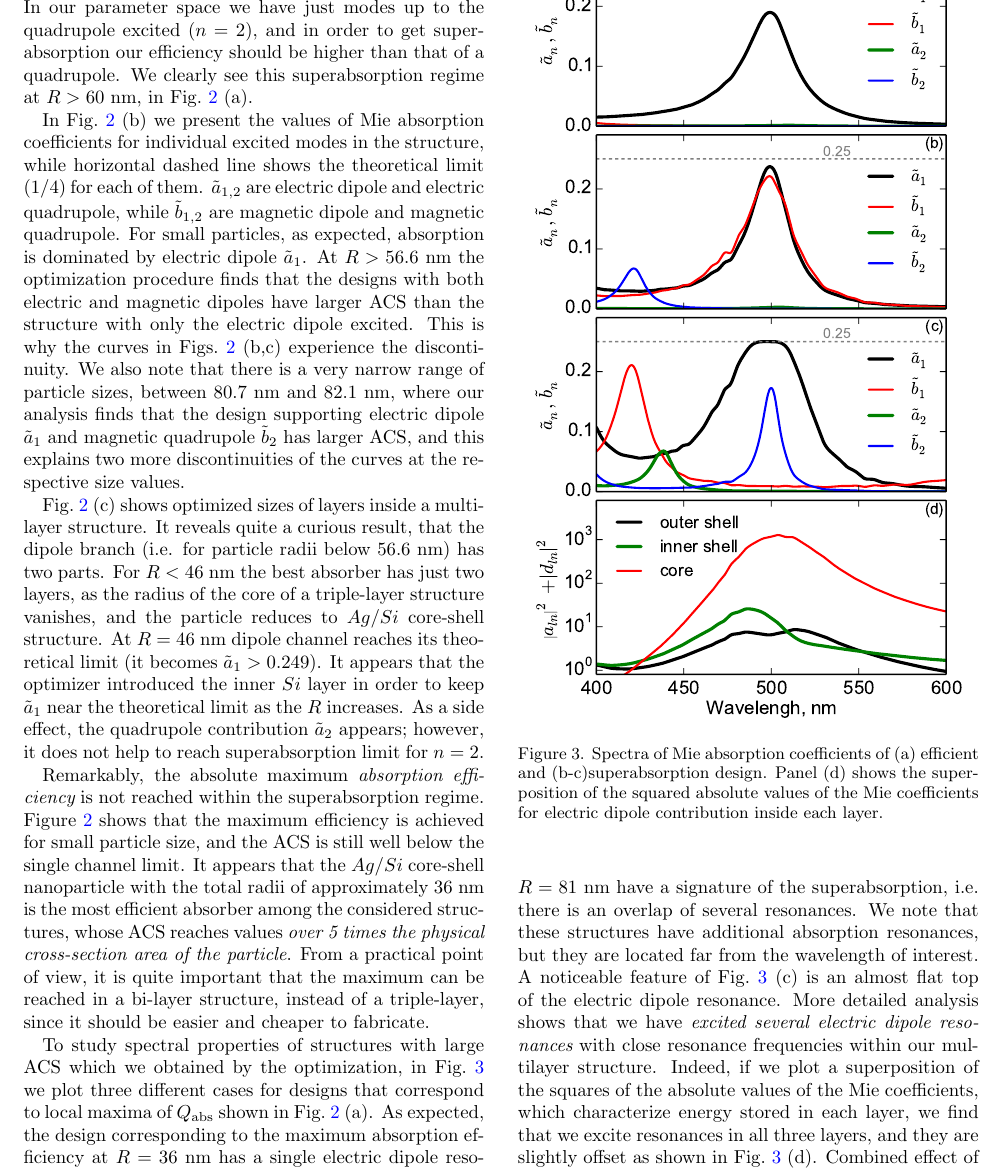
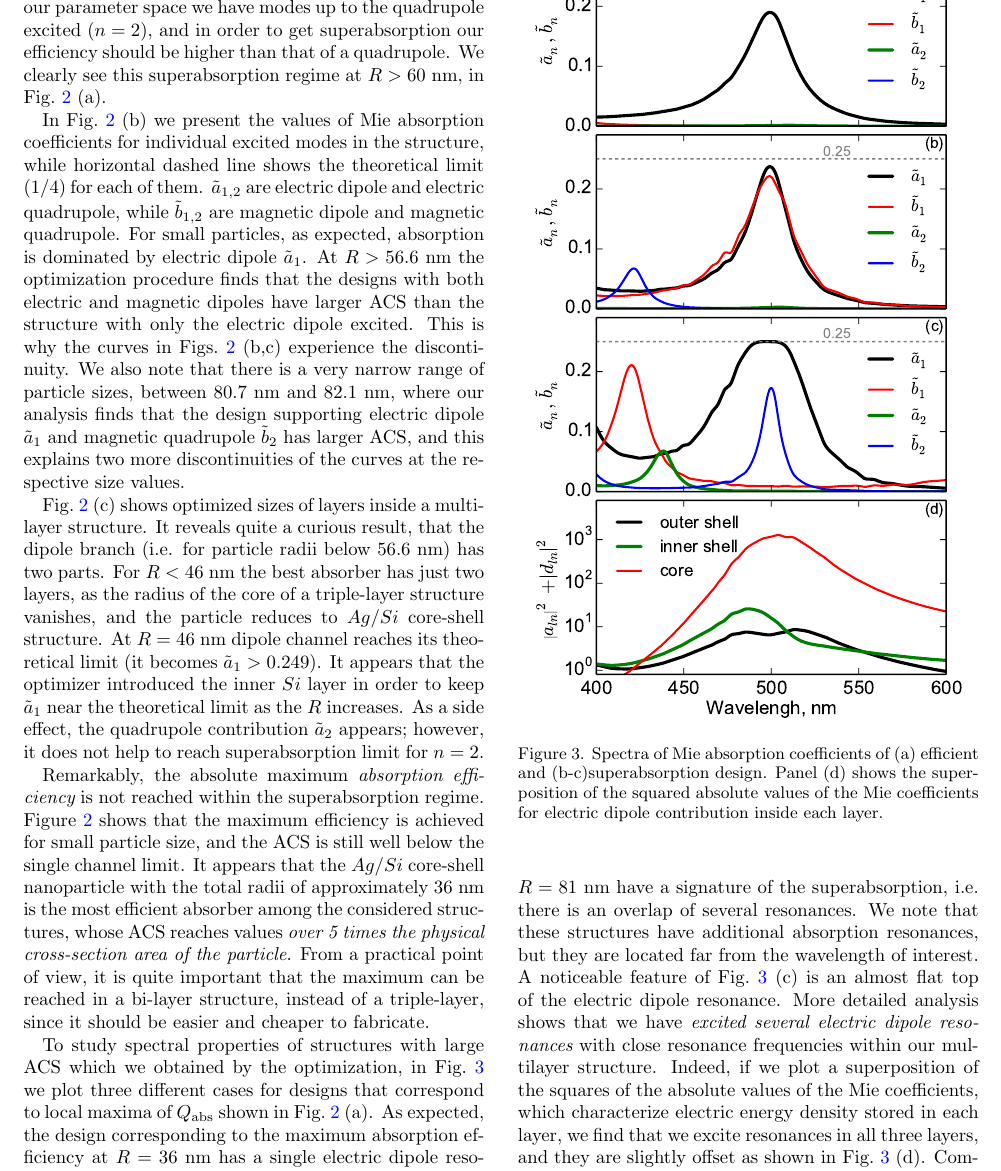
Before and after one commit to kostyfisik/preprints, a LaTeX paper (2015-Ladutenko-Qabs/2015-Ladutenko-Qabs.tex): part of page 3 of 5, cut so that both start at the same text. Compiled offline with pdfLaTeX.

Commit message:
small changes

```diff
--- a/2015-Ladutenko-Qabs/2015-Ladutenko-Qabs.tex
+++ b/2015-Ladutenko-Qabs/2015-Ladutenko-Qabs.tex
@@ -222,7 +222,7 @@ Ref.~\cite{Fan-2011}, where the authors introduce superscattering for
 spherical particles, here we introduce superabsorption regime, when
 {\em the ACS is larger than the theoretical limit for absorption by
   the mode with the highest excited angular momentum $n$}. In our
-parameter space we have just modes up to the quadrupole excited
+parameter space we have modes up to the quadrupole excited
 ($n=2$), and in order to get superabsorption our efficiency should be
 higher than that of a quadrupole. We clearly see this superabsorption
 regime at $R>60$~nm, in Fig.~\ref{fig:overview}~(a).
@@ -294,7 +294,7 @@ dipole resonance. More detailed analysis shows that we have {\em
   excited several electric dipole resonances} with close resonance
 frequencies within our multilayer structure. Indeed, if we plot a
 superposition of the squares of the absolute values of the Mie
-coefficients, which characterize energy stored in each layer, we find
+coefficients, which characterize electric energy density stored in each layer, we find
 that we excite resonances in all three layers, and they are slightly
 offset as shown in Fig.~\ref{fig:spectra}~(d). Combined effect of
 these resonances produces the flat and relatively broadband electric
```
Also changed, not shown: 2015-Ladutenko-Qabs/2015-Ladutenko-Qabs.pdf.
